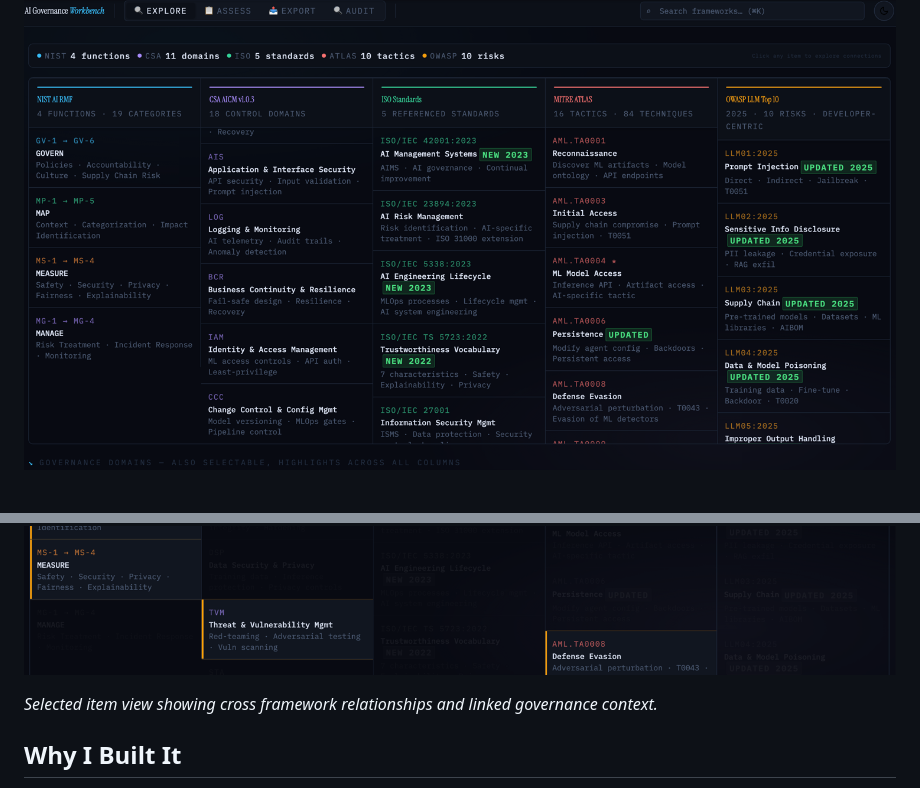
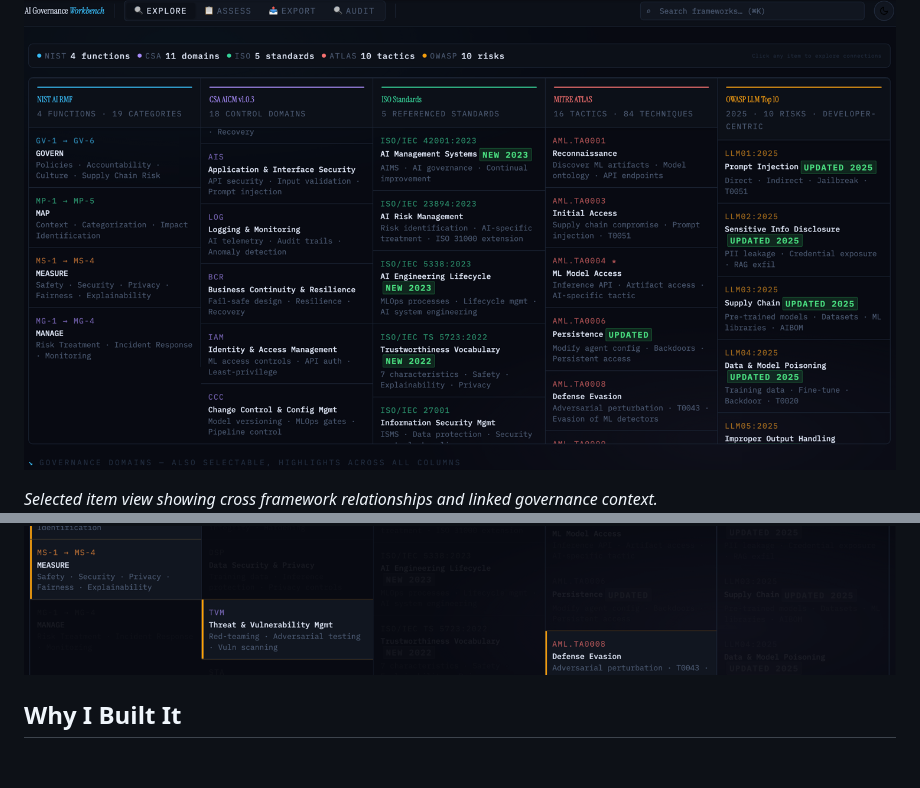
Before and after one commit to Joieux/ai-governance-workbench, a Markdown page: README.md, 2 parts joined by grey strips. GitHub-like rendering; blank space fills up the shorter version.

```diff
--- a/README.md
+++ b/README.md
@@ -17,9 +17,11 @@ It runs entirely in the browser using HTML, CSS, and JavaScript with no server,
 
 ![AI Governance Practitioner Workbench overview](docs/screenshot-overview.png)
 
+
+*Selected item view showing cross framework relationships and linked governance context.*
 ![AI Governance Practitioner Workbench in action](docs/screenshot-in-action.png)
 
-*Selected item view showing cross framework relationships and linked governance context.*
+
 
 ## Why I Built It
 
```
